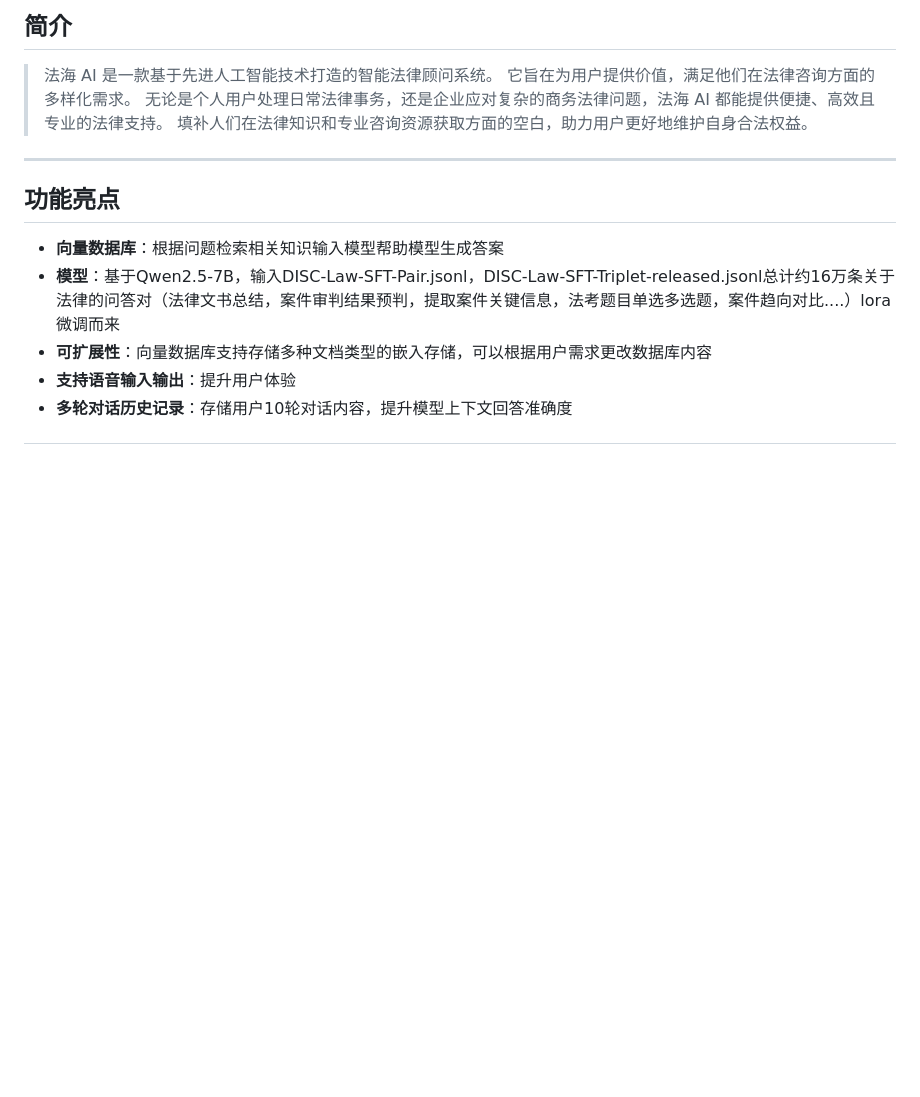
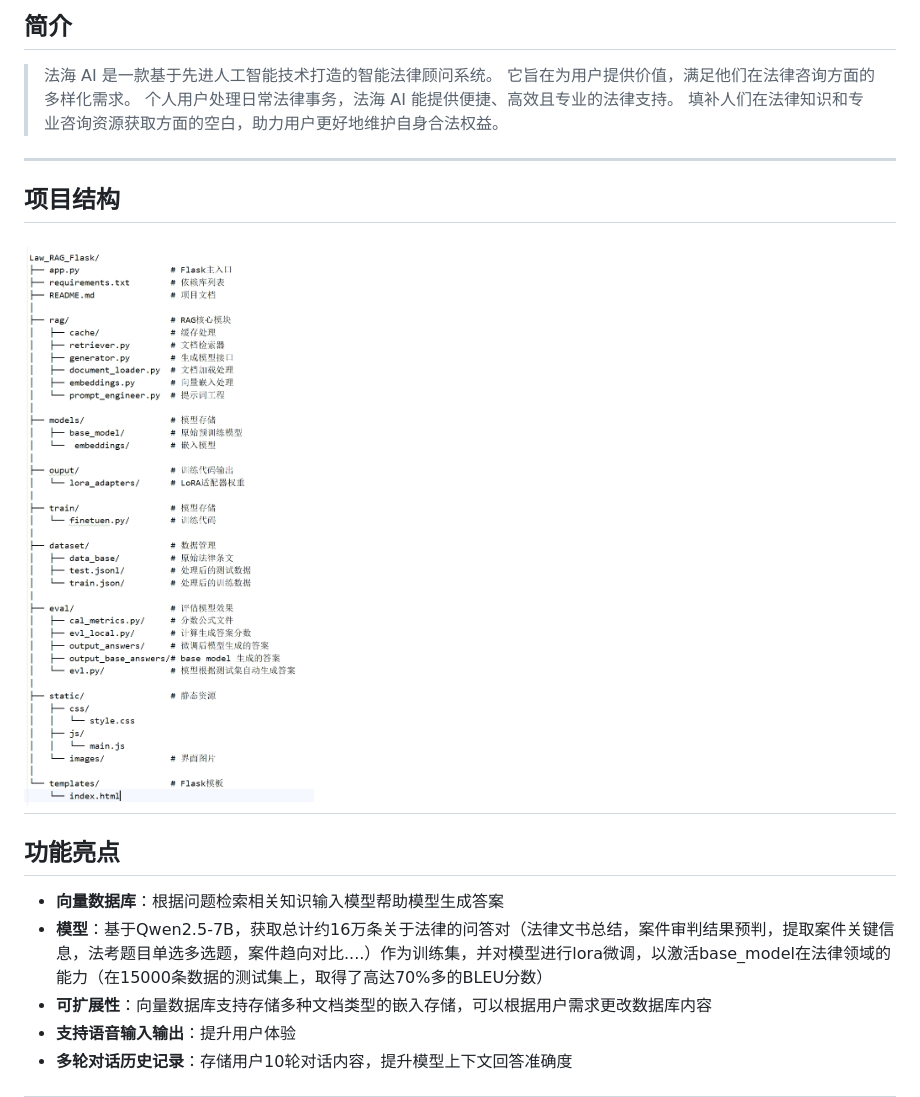
Before and after one commit to lin667z/zk_rag, a Markdown page: README.md, the part around one of its changes. GitHub-like rendering; pictures changed too: frame.png (added); blank space fills up the shorter version.

```diff
--- a/README.md
+++ b/README.md
@@ -3,14 +3,19 @@
 ##  简介
 > 法海 AI 是一款基于先进人工智能技术打造的智能法律顾问系统。
 > 它旨在为用户提供价值，满足他们在法律咨询方面的多样化需求。
-> 无论是个人用户处理日常法律事务，还是企业应对复杂的商务法律问题，法海 AI 都能提供便捷、高效且专业的法律支持。
+> 个人用户处理日常法律事务，法海 AI 能提供便捷、高效且专业的法律支持。
 > 填补人们在法律知识和专业咨询资源获取方面的空白，助力用户更好地维护自身合法权益。
 
 ---
 
+## 项目结构
+
+![frame.png](frame.png)
+---
+
 ## 功能亮点
 - **向量数据库**：根据问题检索相关知识输入模型帮助模型生成答案
-- **模型**：基于Qwen2.5-7B，输入DISC-Law-SFT-Pair.jsonl，DISC-Law-SFT-Triplet-released.jsonl总计约16万条关于法律的问答对（法律文书总结，案件审判结果预判，提取案件关键信息，法考题目单选多选题，案件趋向对比....）lora微调而来
+- **模型**：基于Qwen2.5-7B，获取总计约16万条关于法律的问答对（法律文书总结，案件审判结果预判，提取案件关键信息，法考题目单选多选题，案件趋向对比....）作为训练集，并对模型进行lora微调，以激活base_model在法律领域的能力（在15000条数据的测试集上，取得了高达70%多的BLEU分数）
 - **可扩展性**：向量数据库支持存储多种文档类型的嵌入存储，可以根据用户需求更改数据库内容
 - **支持语音输入输出**：提升用户体验
 - **多轮对话历史记录**：存储用户10轮对话内容，提升模型上下文回答准确度
```
Also changed, not shown: other parts of README.md (+5 -2 lines), after.png (added), before.png (added), img.png, 4 other files.
